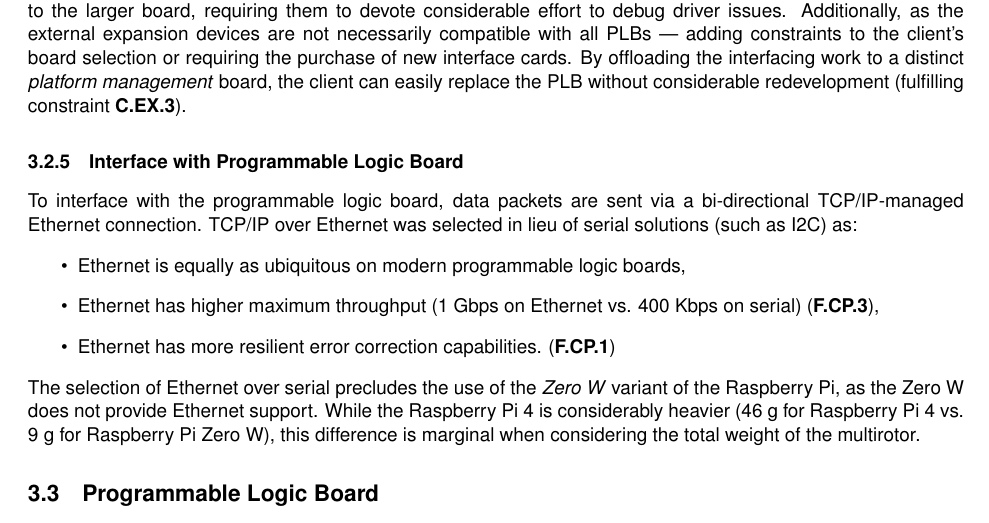
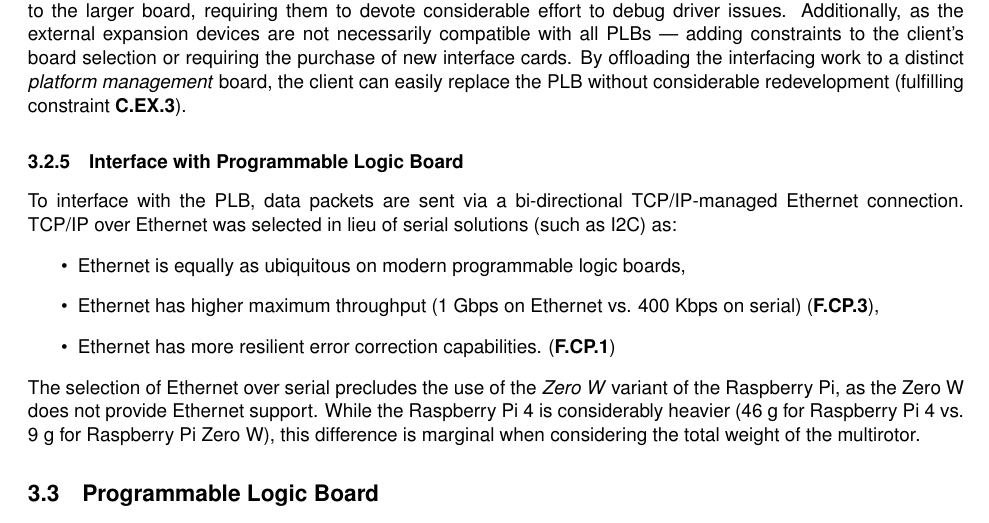
Before and after one commit to Capstone-Skynet/Capstone-Skynet.github.io, a LaTeX document (docs/design/design_document.tex, which reads docs/design/3_1_2_platform_management.tex): part of page 9 of 12, cut so that both start at the same text. Compiled offline with pdfLaTeX.

Commit message:
Update docs/design/3_1_2_platform_management.tex
Co-Authored-By: Muchen He <mansurhe@outlook.com>

```diff
--- a/docs/design/3_1_2_platform_management.tex
+++ b/docs/design/3_1_2_platform_management.tex
@@ -39,7 +39,7 @@ An additional consideration in selecting the two-board design regards platform e
 
 \subsubsection{Interface with Programmable Logic Board}
 
-To interface with the programmable logic board, data packets are sent via a bi-directional TCP/IP-managed Ethernet connection. TCP/IP over Ethernet was selected in lieu of serial solutions (such as I2C) as:
+To interface with the PLB, data packets are sent via a bi-directional TCP/IP-managed Ethernet connection. TCP/IP over Ethernet was selected in lieu of serial solutions (such as I2C) as:
 \begin{itemize}
 \item Ethernet is equally as ubiquitous on modern programmable logic boards,
 \item Ethernet has higher maximum throughput (1 Gbps on Ethernet vs. 400 Kbps on serial) (\textbf{F.CP.3}),
```
